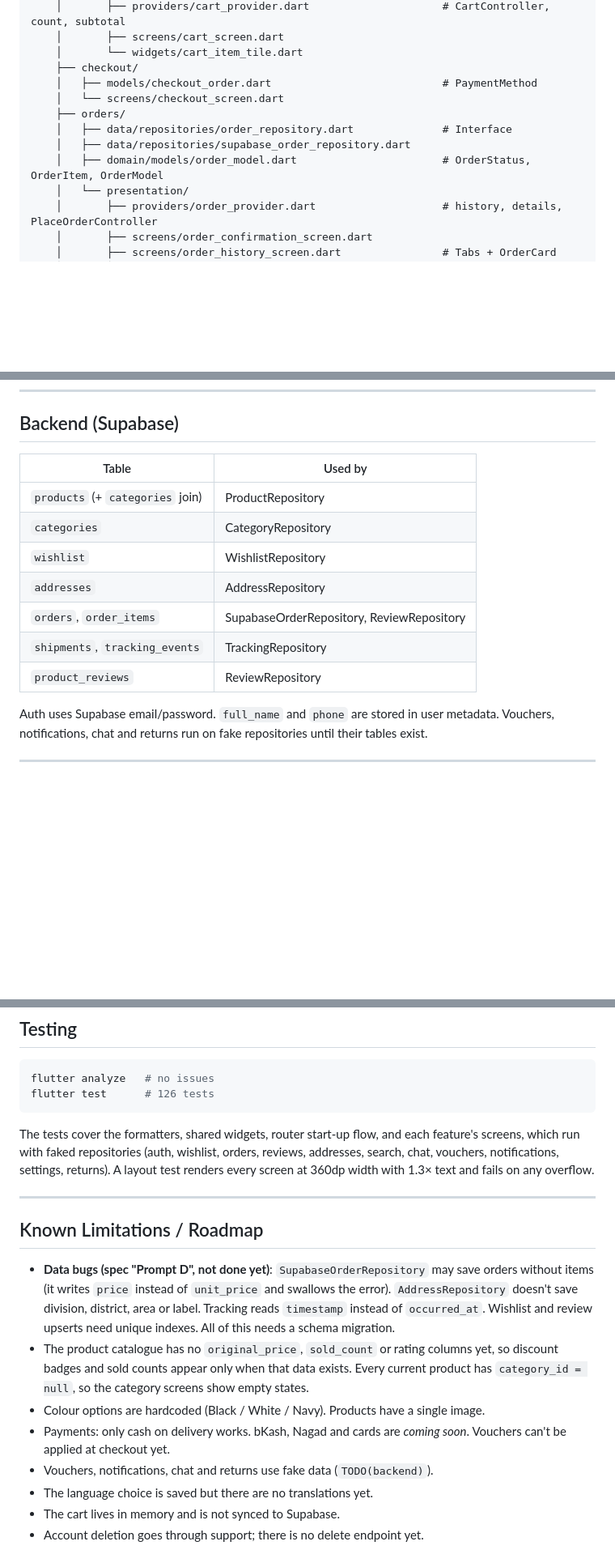
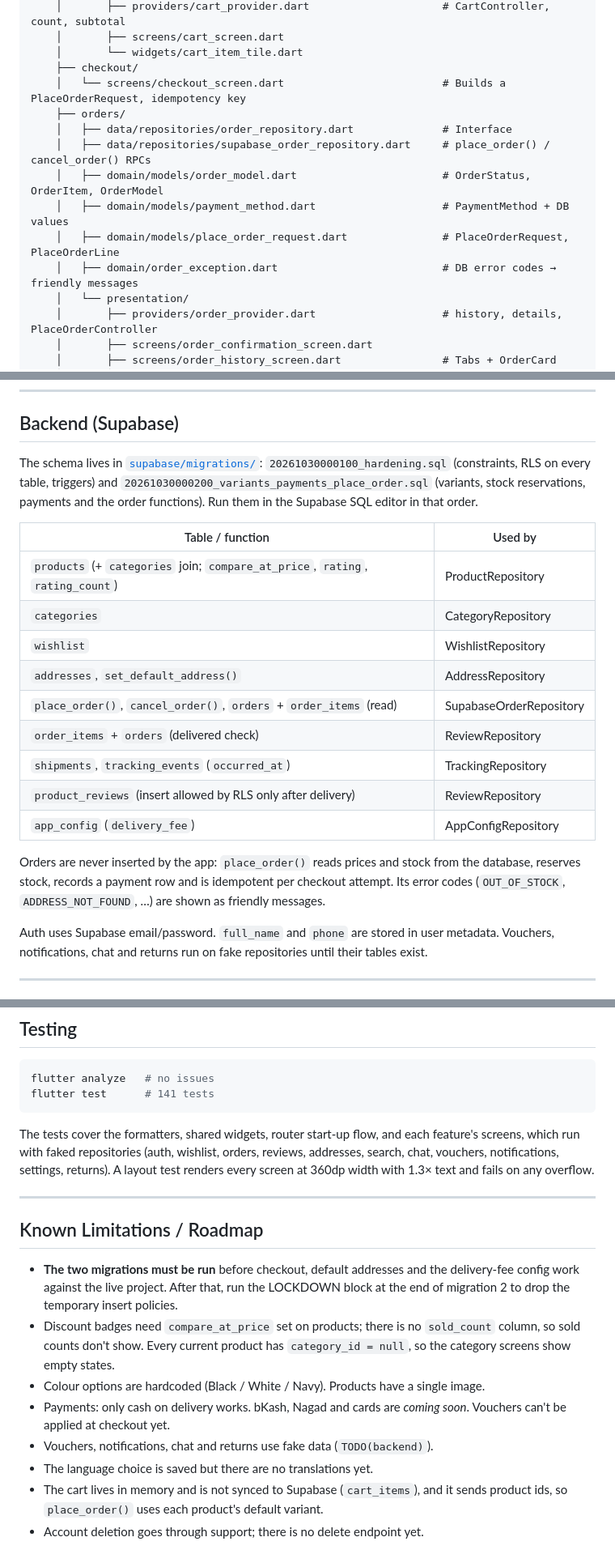
Before and after one commit to Aminulislammahim23/zollo, a Markdown page: README.md, 3 parts joined by grey strips. Shown at 81% size. GitHub-like rendering; blank space fills up the shorter version.

Commit message:
docs: README for the Supabase migrations and new data layer
Co-Authored-By: Claude Opus 5.5 <noreply@anthropic.com>

````diff
--- a/README.md
+++ b/README.md
@@ -228,12 +229,14 @@ lib/
     │       ├── screens/cart_screen.dart
     │       └── widgets/cart_item_tile.dart
     ├── checkout/
-    │   ├── models/checkout_order.dart                           # PaymentMethod
-    │   └── screens/checkout_screen.dart
+    │   └── screens/checkout_screen.dart                         # Builds a PlaceOrderRequest, idempotency key
     ├── orders/
     │   ├── data/repositories/order_repository.dart              # Interface
-    │   ├── data/repositories/supabase_order_repository.dart
+    │   ├── data/repositories/supabase_order_repository.dart     # place_order() / cancel_order() RPCs
     │   ├── domain/models/order_model.dart                       # OrderStatus, OrderItem, OrderModel
+    │   ├── domain/models/payment_method.dart                    # PaymentMethod + DB values
+    │   ├── domain/models/place_order_request.dart               # PlaceOrderRequest, PlaceOrderLine
+    │   ├── domain/order_exception.dart                          # DB error codes → friendly messages
     │   └── presentation/
     │       ├── providers/order_provider.dart                    # history, details, PlaceOrderController
     │       ├── screens/order_confirmation_screen.dart
@@ -329,15 +332,21 @@ test/
 
 ## Backend (Supabase)
 
-| Table | Used by |
+The schema lives in [`supabase/migrations/`](supabase/migrations/): `20261030000100_hardening.sql` (constraints, RLS on every table, triggers) and `20261030000200_variants_payments_place_order.sql` (variants, stock reservations, payments and the order functions). Run them in the Supabase SQL editor in that order.
+
+| Table / function | Used by |
 | --- | --- |
-| `products` (+ `categories` join) | ProductRepository |
+| `products` (+ `categories` join; `compare_at_price`, `rating`, `rating_count`) | ProductRepository |
 | `categories` | CategoryRepository |
 | `wishlist` | WishlistRepository |
-| `addresses` | AddressRepository |
-| `orders`, `order_items` | SupabaseOrderRepository, ReviewRepository |
-| `shipments`, `tracking_events` | TrackingRepository |
-| `product_reviews` | ReviewRepository |
+| `addresses`, `set_default_address()` | AddressRepository |
+| `place_order()`, `cancel_order()`, `orders` + `order_items` (read) | SupabaseOrderRepository |
+| `order_items` + `orders` (delivered check) | ReviewRepository |
+| `shipments`, `tracking_events` (`occurred_at`) | TrackingRepository |
+| `product_reviews` (insert allowed by RLS only after delivery) | ReviewRepository |
+| `app_config` (`delivery_fee`) | AppConfigRepository |
+
+Orders are never inserted by the app: `place_order()` reads prices and stock from the database, reserves stock, records a payment row and is idempotent per checkout attempt. Its error codes (`OUT_OF_STOCK`, `ADDRESS_NOT_FOUND`, …) are shown as friendly messages.
 
 Auth uses Supabase email/password. `full_name` and `phone` are stored in user metadata. Vouchers, notifications, chat and returns run on fake repositories until their tables exist.
 
@@ -365,7 +374,7 @@ In a debug build, open `/style-preview` to check the design system on a device.
 
 ```bash
 flutter analyze   # no issues
-flutter test      # 126 tests
+flutter test      # 141 tests
 ```
 
 The tests cover the formatters, shared widgets, router start-up flow, and each feature's screens, which run with faked repositories (auth, wishlist, orders, reviews, addresses, search, chat, vouchers, notifications, settings, returns). A layout test renders every screen at 360dp width with 1.3× text and fails on any overflow.
@@ -374,11 +383,11 @@ The tests cover the formatters, shared widgets, router start-up flow, and each f
 
 ## Known Limitations / Roadmap
 
-- **Data bugs (spec "Prompt D", not done yet)**: `SupabaseOrderRepository` may save orders without items (it writes `price` instead of `unit_price` and swallows the error). `AddressRepository` doesn't save division, district, area or label. Tracking reads `timestamp` instead of `occurred_at`. Wishlist and review upserts need unique indexes. All of this needs a schema migration.
-- The product catalogue has no `original_price`, `sold_count` or rating columns yet, so discount badges and sold counts appear only when that data exists. Every current product has `category_id = null`, so the category screens show empty states.
+- **The two migrations must be run** before checkout, default addresses and the delivery-fee config work against the live project. After that, run the LOCKDOWN block at the end of migration 2 to drop the temporary insert policies.
+- Discount badges need `compare_at_price` set on products; there is no `sold_count` column, so sold counts don't show. Every current product has `category_id = null`, so the category screens show empty states.
 - Colour options are hardcoded (Black / White / Navy). Products have a single image.
 - Payments: only cash on delivery works. bKash, Nagad and cards are *coming soon*. Vouchers can't be applied at checkout yet.
 - Vouchers, notifications, chat and returns use fake data (`TODO(backend)`).
 - The language choice is saved but there are no translations yet.
-- The cart lives in memory and is not synced to Supabase.
+- The cart lives in memory and is not synced to Supabase (`cart_items`), and it sends product ids, so `place_order()` uses each product's default variant.
 - Account deletion goes through support; there is no delete endpoint yet.
````
Also changed, not shown: other parts of README.md (+5 -4 lines).
